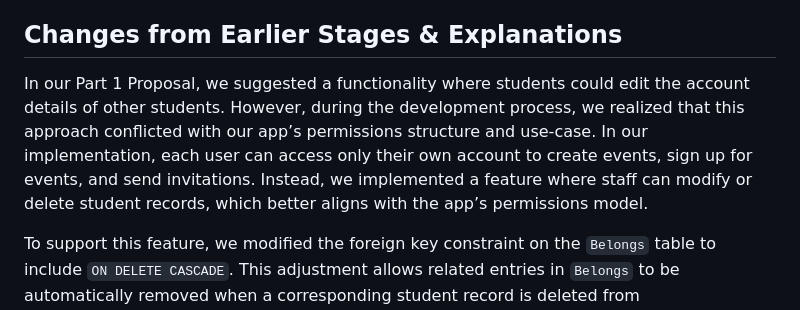
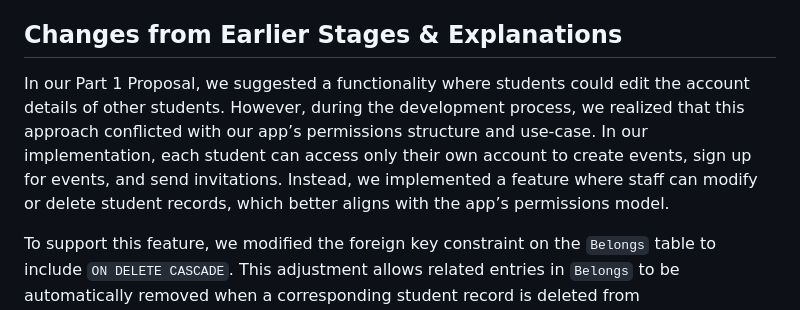
Before and after one commit to sarahpark2001/cs4111-project1, a Markdown page: README.md, the part around the change. Rendered like a GitHub page.

```diff
--- a/README.md
+++ b/README.md
@@ -39,7 +39,7 @@ Our web server enables event planning interactions for the NYC NROTC group. User
 
 ## Changes from Earlier Stages & Explanations
 
-In our Part 1 Proposal, we suggested a functionality where students could edit the account details of other students. However, during the development process, we realized that this approach conflicted with our app’s permissions structure and use-case. In our implementation, each user can access only their own account to create events, sign up for events, and send invitations. Instead, we implemented a feature where staff can modify or delete student records, which better aligns with the app’s permissions model.
+In our Part 1 Proposal, we suggested a functionality where students could edit the account details of other students. However, during the development process, we realized that this approach conflicted with our app’s permissions structure and use-case. In our implementation, each student can access only their own account to create events, sign up for events, and send invitations. Instead, we implemented a feature where staff can modify or delete student records, which better aligns with the app’s permissions model.
 
 To support this feature, we modified the foreign key constraint on the `Belongs` table to include `ON DELETE CASCADE`. This adjustment allows related entries in `Belongs` to be automatically removed when a corresponding student record is deleted from `Student_Attends`, facilitating staff’s ability to delete student records without triggering foreign key violations and enhancing data integrity in the application.
 
```
